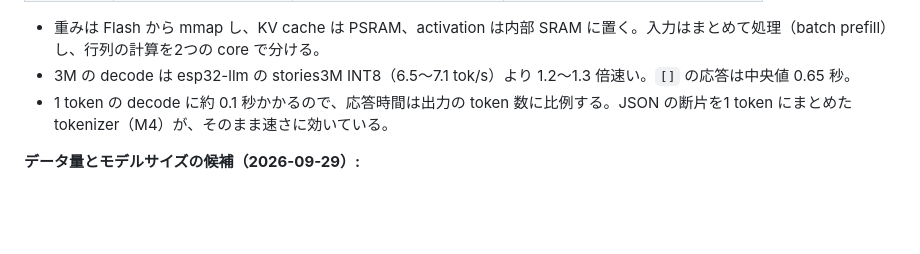
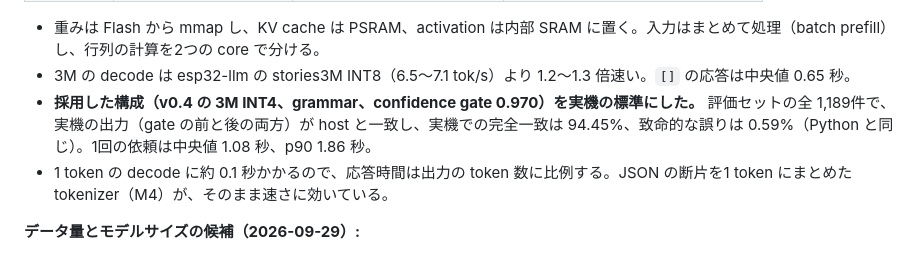
Before and after one commit to ayutaz/JapaneseTinyAgentLM, a Markdown page: docs/roadmap.md, the part around the change. Drawn GitHub-style; blank space fills up the shorter version.

Commit message:
Docs: roadmap records the device default (v0.4 3M INT4 + gate) and its full-eval result
Co-Authored-By: Claude <noreply@anthropic.com>

```diff
--- a/docs/roadmap.md
+++ b/docs/roadmap.md
@@ -516,6 +516,7 @@ M4 の後に、「データの量と多様さ」「grammar」「量子化」を
 
 - 重みは Flash から mmap し、KV cache は PSRAM、activation は内部 SRAM に置く。入力はまとめて処理（batch prefill）し、行列の計算を2つの core で分ける。
 - 3M の decode は esp32-llm の stories3M INT8（6.5〜7.1 tok/s）より 1.2〜1.3 倍速い。`[]` の応答は中央値 0.65 秒。
+- **採用した構成（v0.4 の 3M INT4、grammar、confidence gate 0.970）を実機の標準にした。** 評価セットの全 1,189件で、実機の出力（gate の前と後の両方）が host と一致し、実機での完全一致は 94.45%、致命的な誤りは 0.59%（Python と同じ）。1回の依頼は中央値 1.08 秒、p90 1.86 秒。
 - 1 token の decode に約 0.1 秒かかるので、応答時間は出力の token 数に比例する。JSON の断片を1 token にまとめた tokenizer（M4）が、そのまま速さに効いている。
 
 **データ量とモデルサイズの候補（2026-09-29）:**
```
